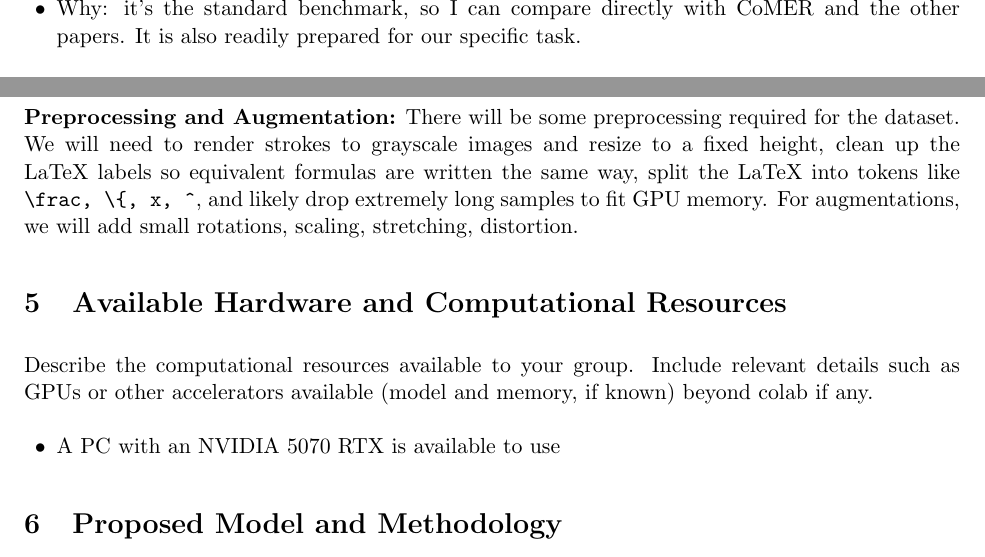
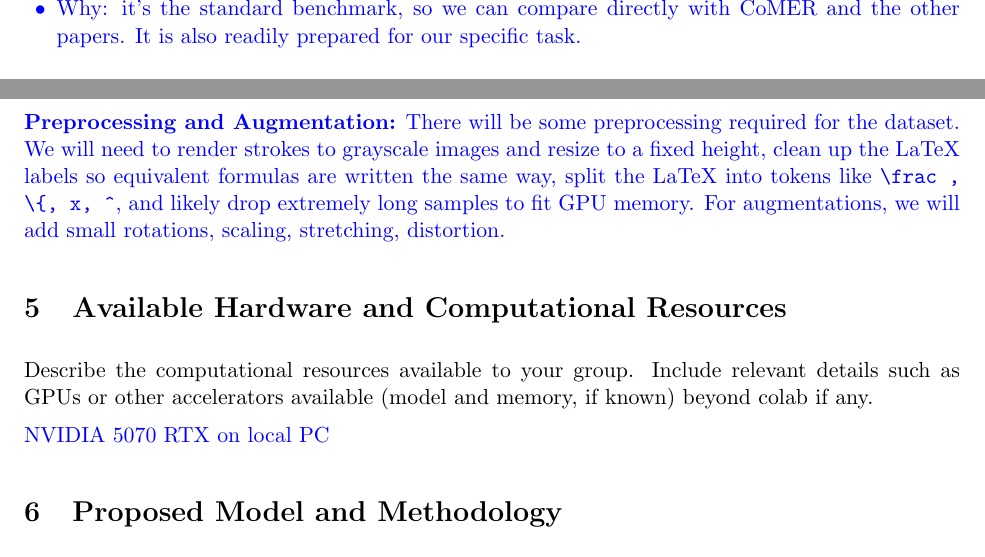
Before and after one commit to DoiBoi/AI-360-Project, a LaTeX document (AI360_Project_Proposal_Template.tex): two parts of page 3 of 5, joined at a grey line, cut so that both start at the same text. Compiled offline with pdfLaTeX.

Commit message:
make answer blue

```diff
--- a/AI360_Project_Proposal_Template.tex
+++ b/AI360_Project_Proposal_Template.tex
@@ -13,6 +13,7 @@
 \usepackage{tabularx}
 \usepackage{amsmath}
 \usepackage{enumitem}
+\usepackage{xcolor}
 
 % --------------------------------------------------
 % Formatting
@@ -35,6 +36,7 @@
 \newcommand{\coursename}{AI 360: Deep Learning}
 \newcommand{\groupname}{Group Name [EDIT]}
 \newcommand{\projecttitle}{Project Title [EDIT]}
+\newcommand{\blue}[1]{\textcolor{blue}{#1}}
 
 % --------------------------------------------------
 % Document
@@ -124,9 +134,12 @@ Explain why the selected datasets are appropriate for the problem.
 \textbf{Datasets:} Below are the main datasets we will be using. They match the task exactly: handwritten math paired with LaTeX. All the licensing is free for research. The dataset should be a few GB once rendered, and computation shouldn't take more than a day according to a quick google search.
+}
 
-\textbf{CROHME (handwriting competition benchmark)}
+\blue{
+  \textbf{CROHME (handwriting competition benchmark) (https://mouchere-h.univ-nantes.io/home-page/projects/CROHME/)}
 \begin{itemize}
     \item Handwritten strokes (InkML) plus LaTeX labels, rendered to images.
-    \item About 9k training expressions. Test sets: 2014 (~1k), 2016 (~1.1k), 2019 (~1.2k).
-    \item Why: it’s the standard benchmark, so I can compare directly with CoMER and the other papers. It is also readily prepared for our specific task.
+    \item About 9k training expressions. Test sets: 2014 (\text{\textasciitilde1k}), 2016 (\text{\textasciitilde1.1k}), 2019 (\text{\textasciitilde1.2k}).
+    \item Why: it’s the standard benchmark, so we can compare directly with CoMER and the other papers. It is also readily prepared for our specific task.
 \end{itemize}
+}
 
@@ -137,21 +151,27 @@ Explain why the selected datasets are appropriate for the problem.
     \item License: CC BY-NC-SA 4.0, so non-commercial research use is fine.
     \item Why: about 25× bigger than CROHME, so less overfitting and room to test how much more data helps.
 \end{itemize}
+}
 
+\blue{
 \textbf{Split}: We train on the MathWriting training split and use its validation split for model selection.
 We evaluate on the MathWriting test split and on the CROHME 2014, 2016 and 2019 test sets for comparison with prior work. The MathWriting training set is plenty enough data to train
 on, and the CROHME test sets are small enough to evaluate quickly while ensuring that we don't leak any test data into training.
+}
 
+\blue{
 \textbf{Preprocessing and Augmentation:}
-There will be some preprocessing required for the dataset. We will need to render strokes to grayscale images and resize to a fixed height, clean up the LaTeX labels so equivalent formulas are written the same way, split the LaTeX into tokens like \verb|\frac, \{, x, ^|, and likely drop extremely long samples to fit GPU memory. For augmentations, we will add small rotations, scaling, stretching, distortion.
+There will be some preprocessing required for the dataset. We will need to render strokes to grayscale images and resize to a fixed height, clean up the LaTeX labels so equivalent formulas are written the same way, split the LaTeX into tokens like \texttt{\detokenize{\frac, \{, x, ^}}, and likely drop extremely long samples to fit GPU memory. For augmentations, we will add small rotations, scaling, stretching, distortion.
+}
 
 % ==================================================
 \section{Available Hardware and Computational Resources}
 
 Describe the computational resources available to your group. Include relevant details such as GPUs or other accelerators available (model and memory, if known) beyond colab if any.
-\begin{itemize}
-    \item A PC with an NVIDIA 5070 RTX is available to use
-\end{itemize}
+
+\blue{
+    NVIDIA 5070 RTX on local PC
+}
 
 % ==================================================
 \section{Proposed Model and Methodology}
```
Also changed, not shown: AI360_Project_Proposal_Template.tex (17 more changed lines).
